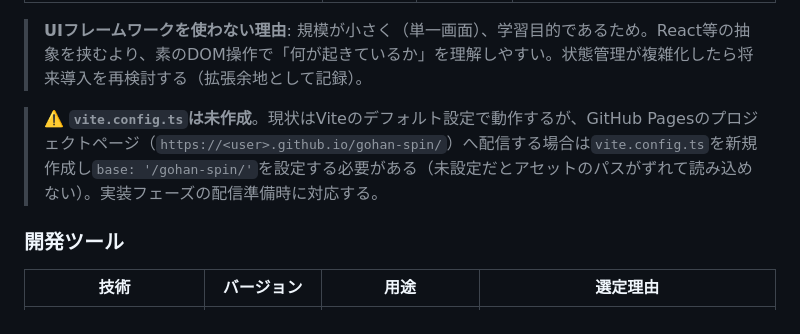
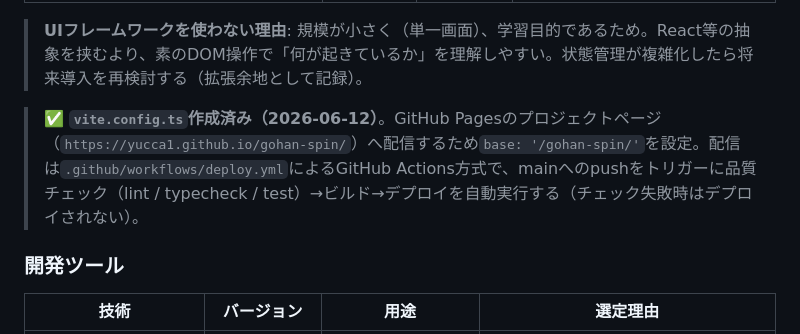
Before and after one commit to yucca1/gohan-spin, a Markdown page: docs/architecture.md, the part around the change. GitHub-like rendering.

```diff
--- a/docs/architecture.md
+++ b/docs/architecture.md
@@ -26,7 +26,7 @@
 
 > **UIフレームワークを使わない理由**: 規模が小さく（単一画面）、学習目的であるため。React等の抽象を挟むより、素のDOM操作で「何が起きているか」を理解しやすい。状態管理が複雑化したら将来導入を再検討する（拡張余地として記録）。
 
-> ⚠️ **`vite.config.ts`は未作成**。現状はViteのデフォルト設定で動作するが、GitHub Pagesのプロジェクトページ（`https://<user>.github.io/gohan-spin/`）へ配信する場合は`vite.config.ts`を新規作成し`base: '/gohan-spin/'`を設定する必要がある（未設定だとアセットのパスがずれて読み込めない）。実装フェーズの配信準備時に対応する。
+> ✅ **`vite.config.ts`作成済み（2026-06-12）**。GitHub Pagesのプロジェクトページ（`https://yucca1.github.io/gohan-spin/`）へ配信するため`base: '/gohan-spin/'`を設定。配信は`.github/workflows/deploy.yml`によるGitHub Actions方式で、mainへのpushをトリガーに品質チェック（lint / typecheck / test）→ビルド→デプロイを自動実行する（チェック失敗時はデプロイされない）。
 
 ### 開発ツール
 
```
Also changed, not shown: .steering/20260612-github-pages-deploy/tasklist.md (+18 -18 lines), docs/repository-structure.md (+9 -6 lines).
